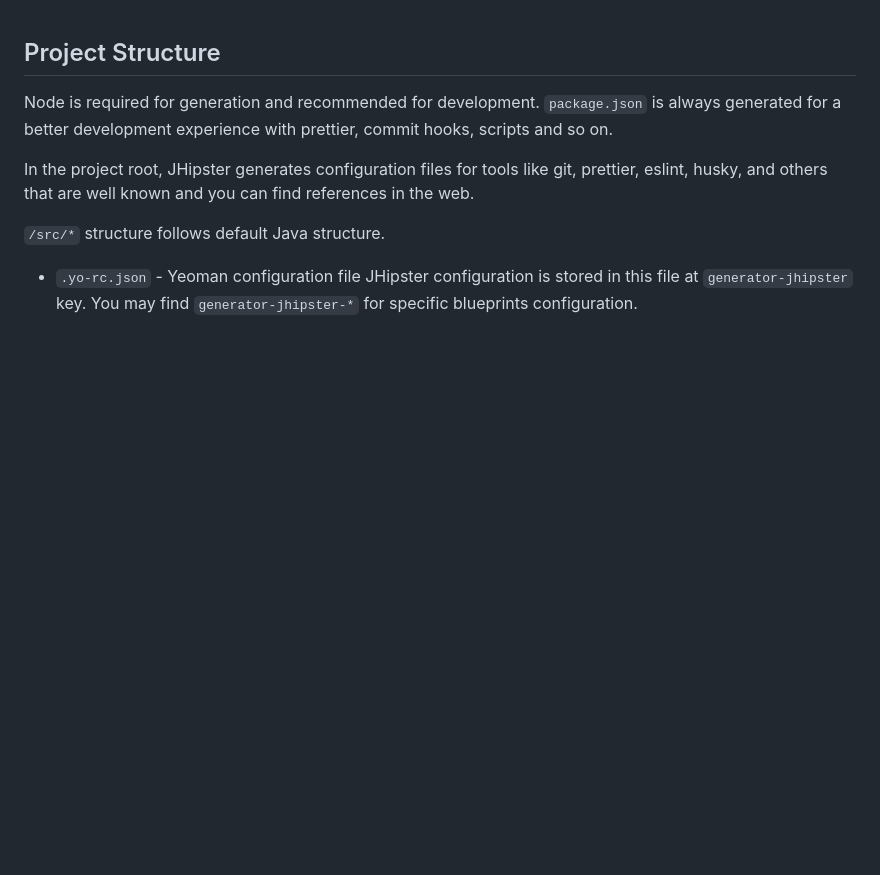
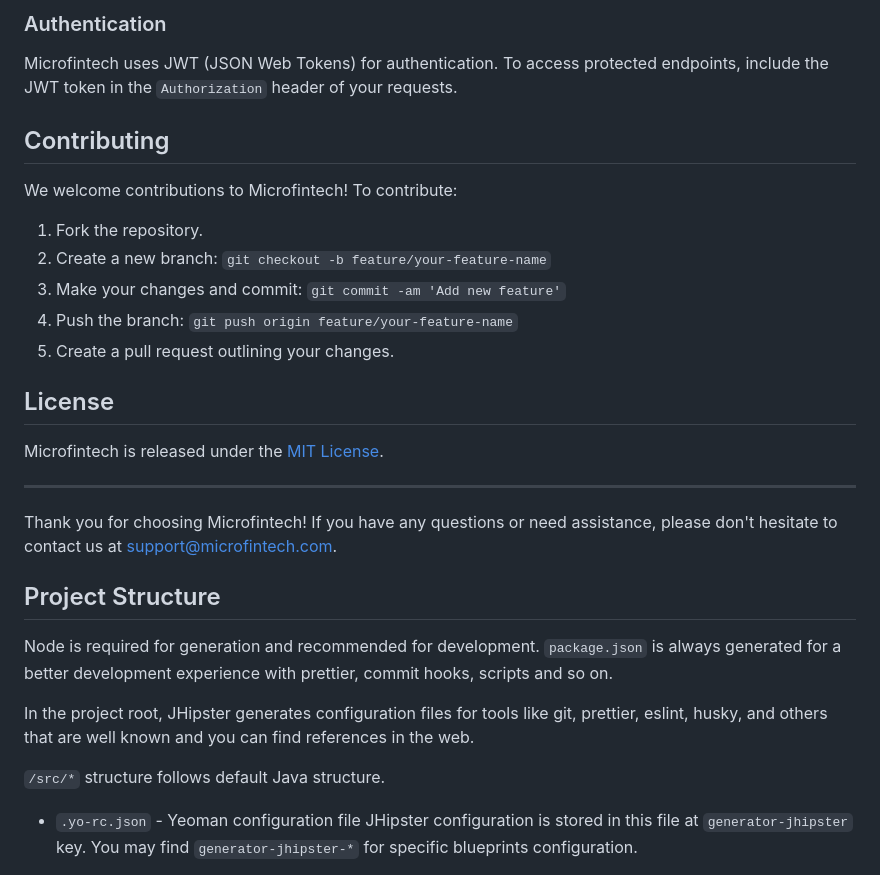
Before and after one commit to KOSASIH/Microfintech, a Markdown page: README.md, the part around one of its changes. Drawn GitHub-style; blank space fills up the shorter version.

```diff
--- a/README.md
+++ b/README.md
@@ -1,3 +62,24 @@
+### Authentication
+
+Microfintech uses JWT (JSON Web Tokens) for authentication. To access protected endpoints, include the JWT token in the `Authorization` header of your requests.
+
+## Contributing
+
+We welcome contributions to Microfintech! To contribute:
+
+1. Fork the repository.
+2. Create a new branch: `git checkout -b feature/your-feature-name`
+3. Make your changes and commit: `git commit -am 'Add new feature'`
+4. Push the branch: `git push origin feature/your-feature-name`
+5. Create a pull request outlining your changes.
+
+## License
+
+Microfintech is released under the [MIT License](LICENSE).
+
+---
+
+Thank you for choosing Microfintech! If you have any questions or need assistance, please don't hesitate to contact us at support@microfintech.com.
 
 ## Project Structure
 
```
Also changed, not shown: other parts of README.md (+61 -0 lines).
